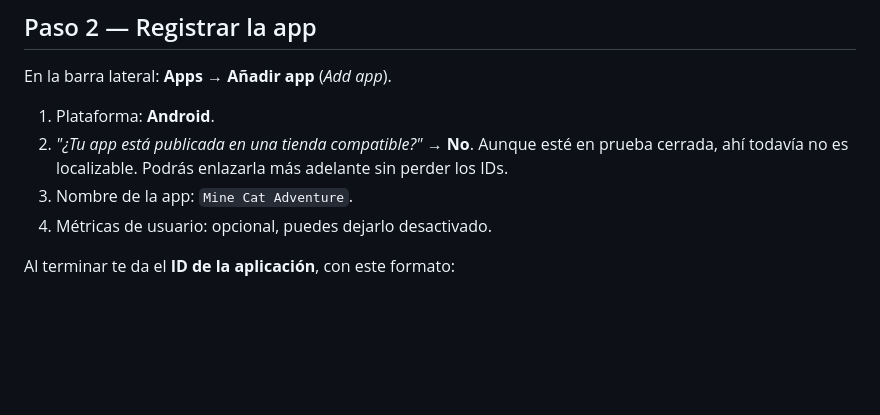
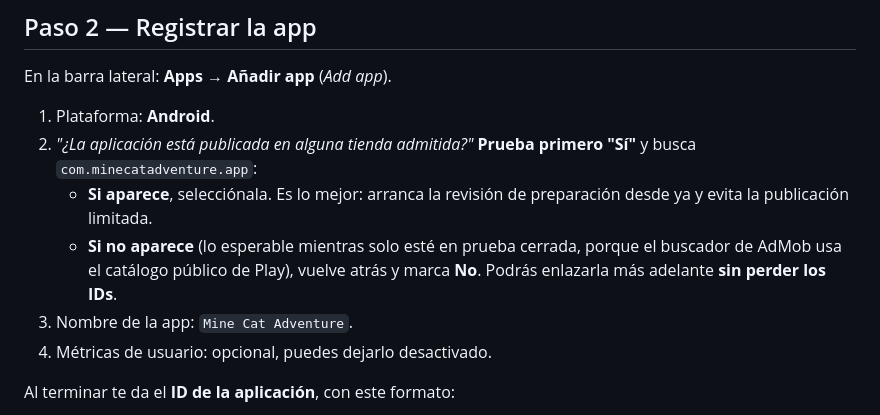
Before and after one commit to bduranalvarez-hub/mine-cat-adventure, a Markdown page: play-assets/ADMOB-SETUP.md, the part around the change. Rendered like a GitHub page; blank space fills up the shorter version.

Commit message:
docs: comprobar si la app ya es localizable en Play antes de marcarla como no publicada

```diff
--- a/play-assets/ADMOB-SETUP.md
+++ b/play-assets/ADMOB-SETUP.md
@@ -72,9 +72,14 @@ anuncios funcionen: solo bloquea el cobro.
 En la barra lateral: **Apps → Añadir app** (*Add app*).
 
 1. Plataforma: **Android**.
-2. *"¿Tu app está publicada en una tienda compatible?"* → **No**.
-   Aunque esté en prueba cerrada, ahí todavía no es localizable.
-   Podrás enlazarla más adelante sin perder los IDs.
+2. *"¿La aplicación está publicada en alguna tienda admitida?"*
+   **Prueba primero "Sí"** y busca `com.minecatadventure.app`:
+   - **Si aparece**, selecciónala. Es lo mejor: arranca la revisión de
+     preparación desde ya y evita la publicación limitada.
+   - **Si no aparece** (lo esperable mientras solo esté en prueba
+     cerrada, porque el buscador de AdMob usa el catálogo público de
+     Play), vuelve atrás y marca **No**. Podrás enlazarla más adelante
+     **sin perder los IDs**.
 3. Nombre de la app: `Mine Cat Adventure`.
 4. Métricas de usuario: opcional, puedes dejarlo desactivado.
 
```
